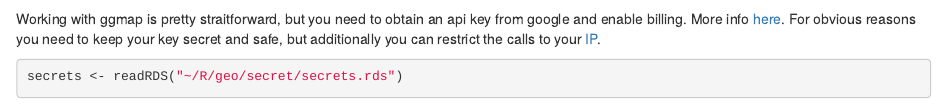
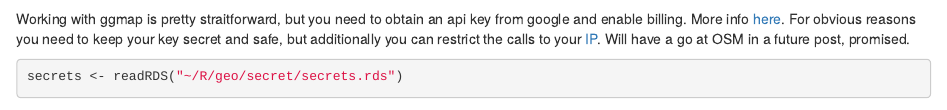
Before and after one commit to madcap1090/blog, an R Markdown document (content/post/2019-03-30-google-location-tracking.Rmd): the page in a window 1100 px wide, from 1920 px down. Rendered offline with R 4.5, knitr and Pandoc, with nearby package versions; some code elsewhere in the file could not run offline.

Commit message:
small detail

````diff
--- a/content/post/2019-03-30-google-location-tracking.Rmd
+++ b/content/post/2019-03-30-google-location-tracking.Rmd
@@ -107,7 +107,7 @@ df <- df %>%
 ```
 
 
-Working with ggmap is pretty straitforward, but you need to obtain an api key from google and enable billing. More info [here](https://developers.google.com/maps/documentation/embed/get-api-key). For obvious reasons you need to keep your key secret and safe, but additionally you can restrict the calls to your [IP](https://console.developers.google.com/apis/credentials?project=grounded-block-178714&folder&organizationId).
+Working with ggmap is pretty straitforward, but you need to obtain an api key from google and enable billing. More info [here](https://developers.google.com/maps/documentation/embed/get-api-key). For obvious reasons you need to keep your key secret and safe, but additionally you can restrict the calls to your [IP](https://console.developers.google.com/apis/credentials?project=grounded-block-178714&folder&organizationId). Will have a go at OSM in a future post, promised.
 
 ```{r}
 secrets <- readRDS("~/R/geo/secret/secrets.rds")
````
